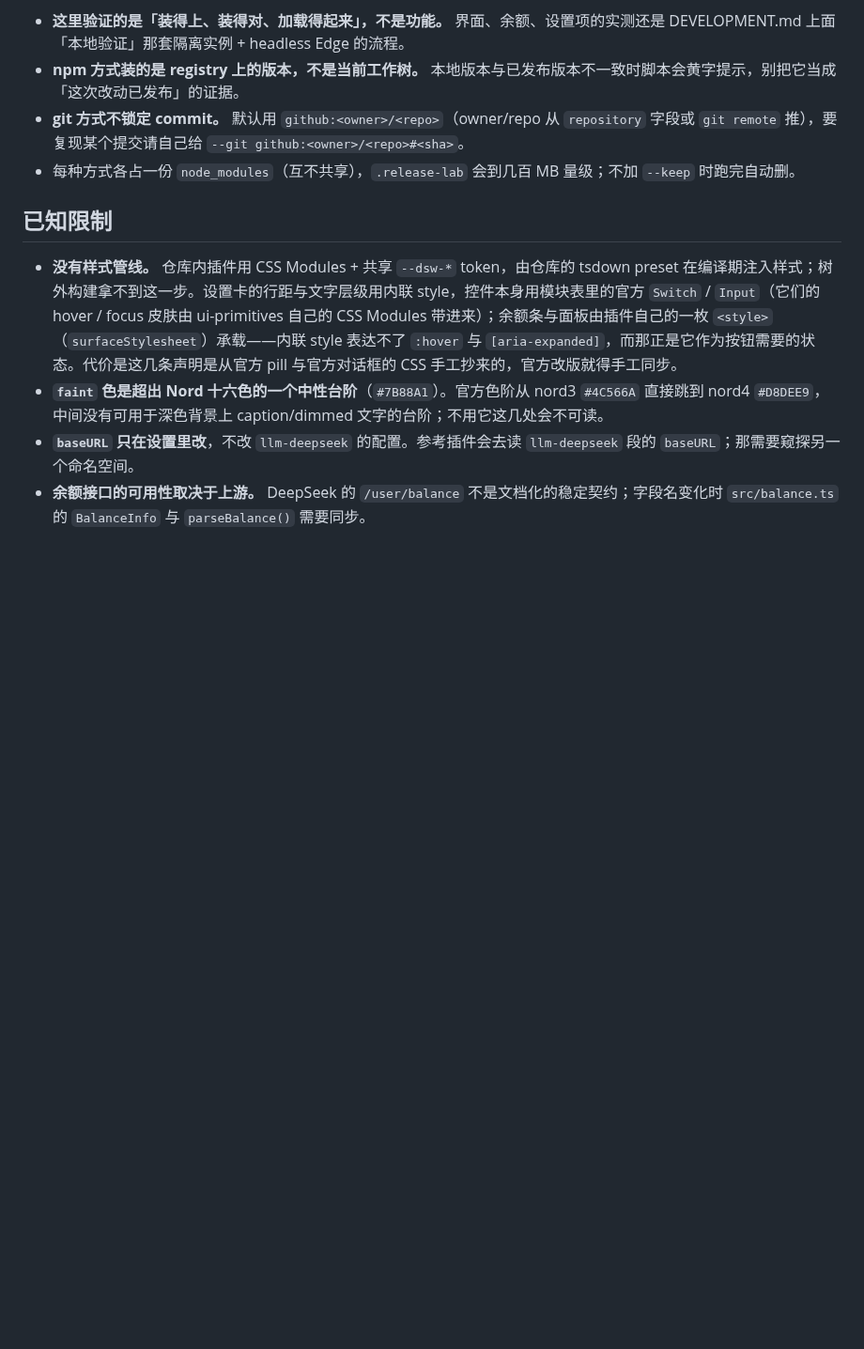
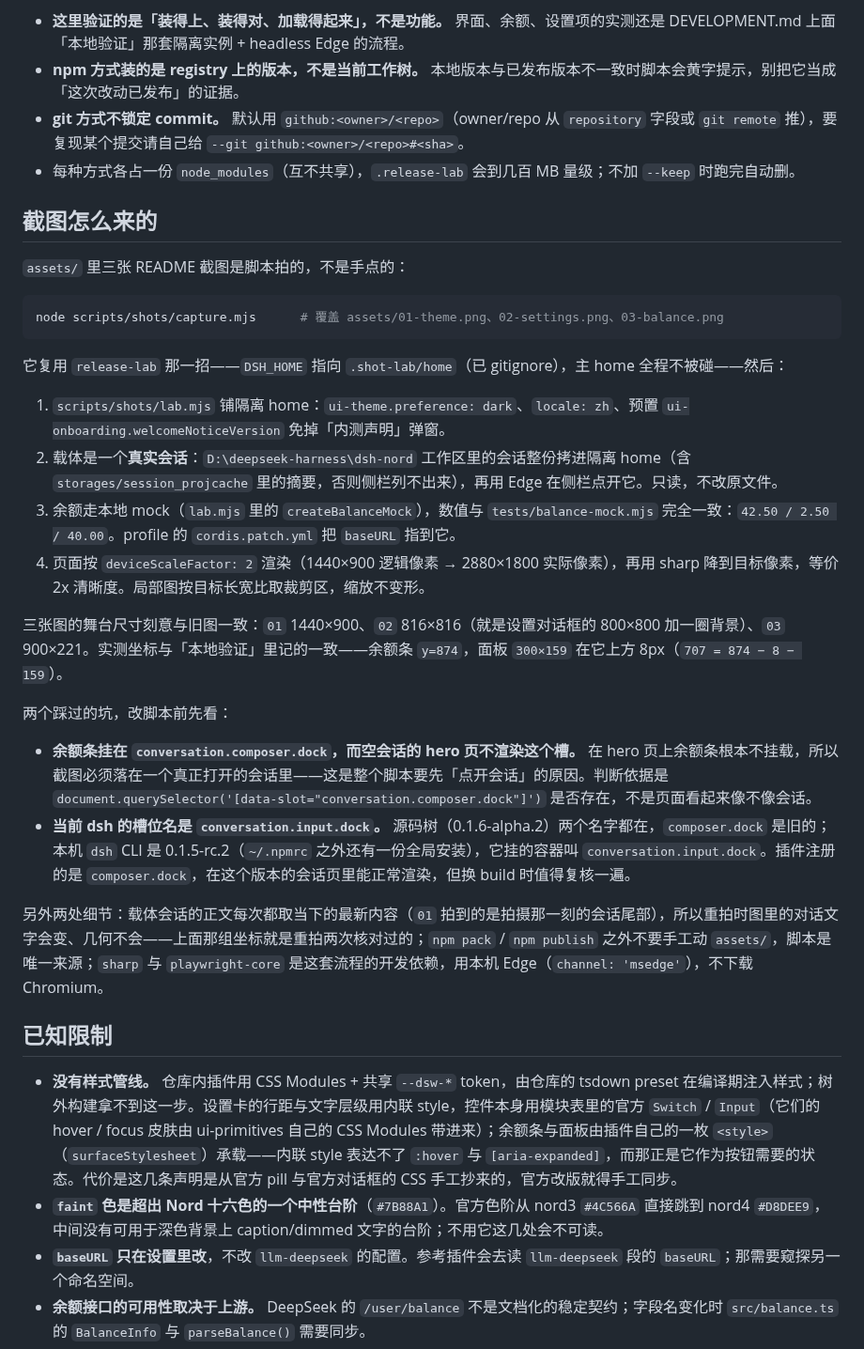
Before and after one commit to verdana/dsh-nord, a Markdown page: DEVELOPMENT.md, the part around the change. Shown at 94% size. Drawn GitHub-style; blank space fills up the shorter version.

````diff
--- a/DEVELOPMENT.md
+++ b/DEVELOPMENT.md
@@ -287,6 +287,30 @@ git 那条的 `allowBuilds` 是唯一需要人工介入的地方，脚本替你
 - **git 方式不锁定 commit。** 默认用 `github:<owner>/<repo>`（owner/repo 从 `repository` 字段或 `git remote` 推），要复现某个提交请自己给 `--git github:<owner>/<repo>#<sha>`。
 - 每种方式各占一份 `node_modules`（互不共享），`.release-lab` 会到几百 MB 量级；不加 `--keep` 时跑完自动删。
 
+## 截图怎么来的
+
+`assets/` 里三张 README 截图是脚本拍的，不是手点的：
+
+```sh
+node scripts/shots/capture.mjs      # 覆盖 assets/01-theme.png、02-settings.png、03-balance.png
+```
+
+它复用 `release-lab` 那一招——`DSH_HOME` 指向 `.shot-lab/home`（已 gitignore），主 home 全程不被碰——然后：
+
+1. `scripts/shots/lab.mjs` 铺隔离 home：`ui-theme.preference: dark`、`locale: zh`、预置 `ui-onboarding.welcomeNoticeVersion` 免掉「内测声明」弹窗。
+2. 载体是一个**真实会话**：`D:\deepseek-harness\dsh-nord` 工作区里的会话整份拷进隔离 home（含 `storages/session_projcache` 里的摘要，否则侧栏列不出来），再用 Edge 在侧栏点开它。只读，不改原文件。
+3. 余额走本地 mock（`lab.mjs` 里的 `createBalanceMock`），数值与 `tests/balance-mock.mjs` 完全一致：`42.50 / 2.50 / 40.00`。profile 的 `cordis.patch.yml` 把 `baseURL` 指到它。
+4. 页面按 `deviceScaleFactor: 2` 渲染（1440×900 逻辑像素 → 2880×1800 实际像素），再用 sharp 降到目标像素，等价 2x 清晰度。局部图按目标长宽比取裁剪区，缩放不变形。
+
+三张图的舞台尺寸刻意与旧图一致：`01` 1440×900、`02` 816×816（就是设置对话框的 800×800 加一圈背景）、`03` 900×221。实测坐标与「本地验证」里记的一致——余额条 `y=874`，面板 `300×159` 在它上方 8px（`707 = 874 − 8 − 159`）。
+
+两个踩过的坑，改脚本前先看：
+
+- **余额条挂在 `conversation.composer.dock`，而空会话的 hero 页不渲染这个槽。** 在 hero 页上余额条根本不挂载，所以截图必须落在一个真正打开的会话里——这是整个脚本要先「点开会话」的原因。判断依据是 `document.querySelector('[data-slot="conversation.composer.dock"]')` 是否存在，不是页面看起来像不像会话。
+- **当前 dsh 的槽位名是 `conversation.input.dock`。** 源码树（0.1.6-alpha.2）两个名字都在，`composer.dock` 是旧的；本机 `dsh` CLI 是 0.1.5-rc.2（`~/.npmrc` 之外还有一份全局安装），它挂的容器叫 `conversation.input.dock`。插件注册的是 `composer.dock`，在这个版本的会话页里能正常渲染，但换 build 时值得复核一遍。
+
+另外两处细节：载体会话的正文每次都取当下的最新内容（`01` 拍到的是拍摄那一刻的会话尾部），所以重拍时图里的对话文字会变、几何不会——上面那组坐标就是重拍两次核对过的；`npm pack` / `npm publish` 之外不要手工动 `assets/`，脚本是唯一来源；`sharp` 与 `playwright-core` 是这套流程的开发依赖，用本机 Edge（`channel: 'msedge'`），不下载 Chromium。
+
 ## 已知限制
 
 - **没有样式管线。** 仓库内插件用 CSS Modules + 共享 `--dsw-*` token，由仓库的 tsdown preset 在编译期注入样式；树外构建拿不到这一步。设置卡的行距与文字层级用内联 style，控件本身用模块表里的官方 `Switch` / `Input`（它们的 hover / focus 皮肤由 ui-primitives 自己的 CSS Modules 带进来）；余额条与面板由插件自己的一枚 `<style>`（`surfaceStylesheet`）承载——内联 style 表达不了 `:hover` 与 `[aria-expanded]`，而那正是它作为按钮需要的状态。代价是这几条声明是从官方 pill 与官方对话框的 CSS 手工抄来的，官方改版就得手工同步。
````
Also changed, not shown: README.md (+3 -1 lines), assets/01-theme.png, assets/02-settings.png, assets/03-balance.png, 4 other files.
